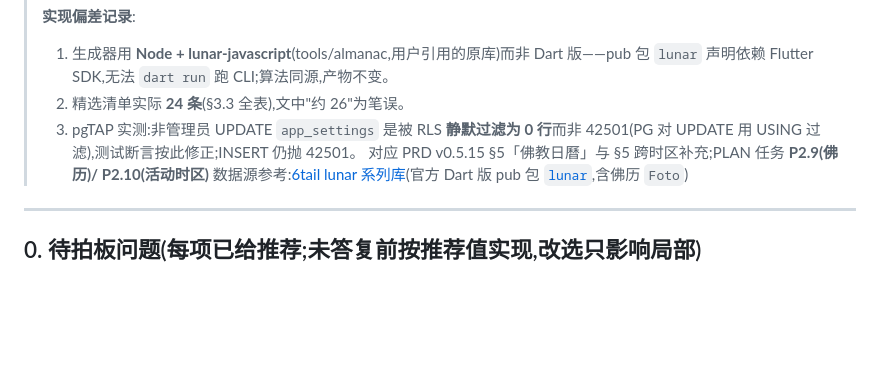
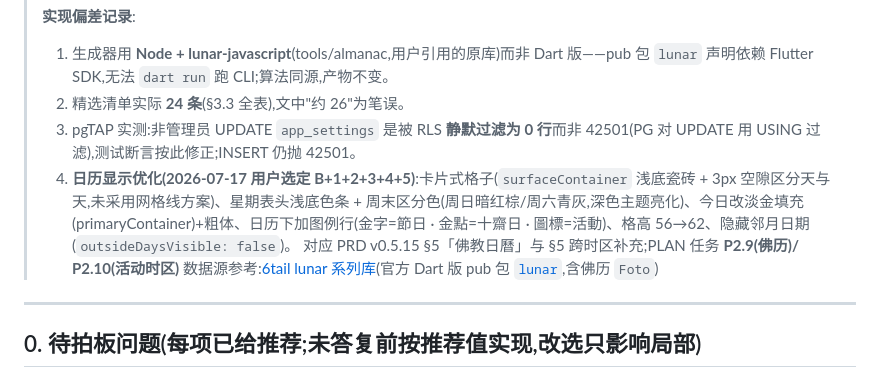
Before and after one commit to owenwangcong/PureThoughtsApp, a Markdown page: docs/design/buddhist-calendar.md, the part around the change. GitHub-like rendering; blank space fills up the shorter version.

Commit message:
P2.9: 设计文档补记日历显示优化迭代(B+1+2+3+4+5)
Co-Authored-By: Claude Fable 5 <noreply@anthropic.com>

```diff
--- a/docs/design/buddhist-calendar.md
+++ b/docs/design/buddhist-calendar.md
@@ -6,6 +6,7 @@
 > 1. 生成器用 **Node + lunar-javascript**(tools/almanac,用户引用的原库)而非 Dart 版——pub 包 `lunar` 声明依赖 Flutter SDK,无法 `dart run` 跑 CLI;算法同源,产物不变。
 > 2. 精选清单实际 **24 条**(§3.3 全表),文中"约 26"为笔误。
 > 3. pgTAP 实测:非管理员 UPDATE `app_settings` 是被 RLS **静默过滤为 0 行**而非 42501(PG 对 UPDATE 用 USING 过滤),测试断言按此修正;INSERT 仍抛 42501。
+> 4. **日历显示优化(2026-07-17 用户选定 B+1+2+3+4+5)**:卡片式格子(`surfaceContainer` 浅底瓷砖 + 3px 空隙区分天与天,未采用网格线方案)、星期表头浅底色条 + 周末区分色(周日暗红棕/周六青灰,深色主题亮化)、今日改淡金填充(primaryContainer)+粗体、日历下加图例行(金字=節日 · 金點=十齋日 · 圖標=活動)、格高 56→62、隐藏邻月日期(`outsideDaysVisible: false`)。
 > 对应 PRD v0.5.15 §5「佛教日曆」与 §5 跨时区补充;PLAN 任务 **P2.9(佛历)/ P2.10(活动时区)**
 > 数据源参考:[6tail lunar 系列库](https://github.com/6tail/lunar-javascript)(官方 Dart 版 pub 包 [`lunar`](https://pub.dev/packages/lunar),含佛历 `Foto`)
 
```
